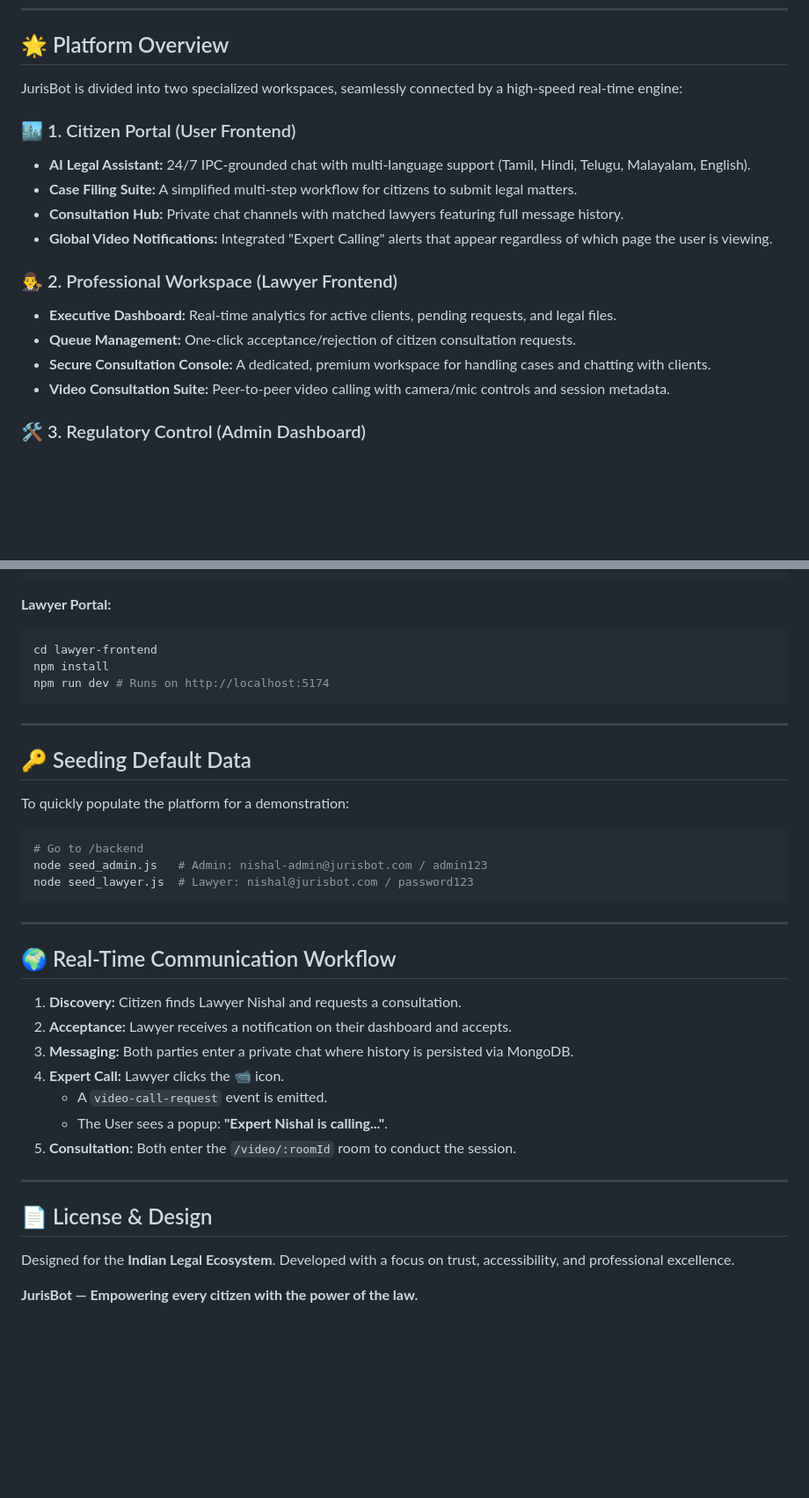
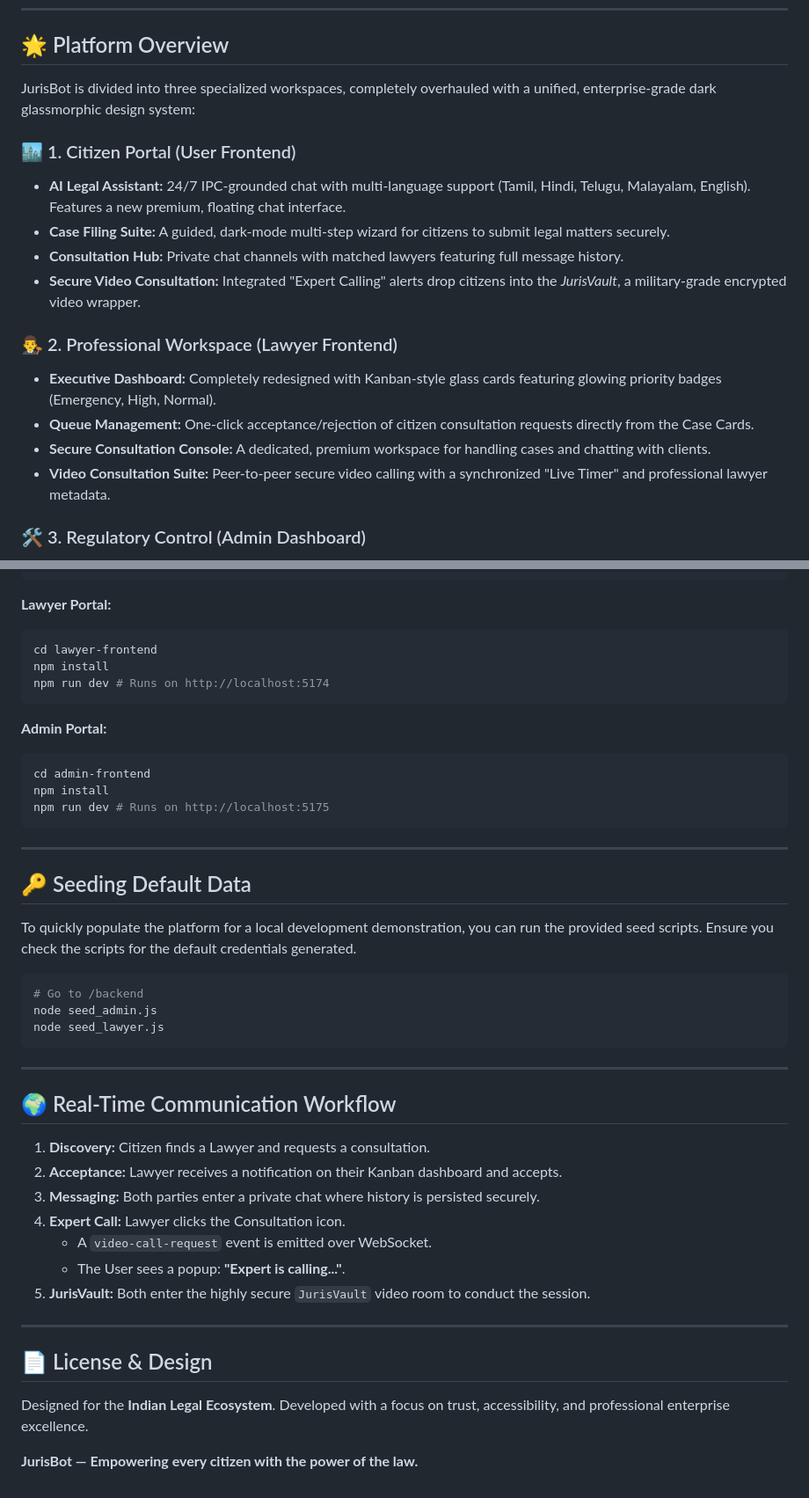
Before and after one commit to Nishal-15/Juris-Saas, a Markdown page: README.md, 2 parts joined by grey strips. Shown at 88% size. Rendered like a GitHub page; blank space fills up the shorter version.

Commit message:
docs: update README with secure configuration and latest UI features

````diff
--- a/README.md
+++ b/README.md
@@ -6,19 +6,19 @@
 
 ## 🌟 Platform Overview
 
-JurisBot is divided into two specialized workspaces, seamlessly connected by a high-speed real-time engine:
+JurisBot is divided into three specialized workspaces, completely overhauled with a unified, enterprise-grade dark glassmorphic design system:
 
 ### 🏙️ 1. Citizen Portal (User Frontend)
-*   **AI Legal Assistant:** 24/7 IPC-grounded chat with multi-language support (Tamil, Hindi, Telugu, Malayalam, English).
-*   **Case Filing Suite:** A simplified multi-step workflow for citizens to submit legal matters.
+*   **AI Legal Assistant:** 24/7 IPC-grounded chat with multi-language support (Tamil, Hindi, Telugu, Malayalam, English). Features a new premium, floating chat interface.
+*   **Case Filing Suite:** A guided, dark-mode multi-step wizard for citizens to submit legal matters securely.
 *   **Consultation Hub:** Private chat channels with matched lawyers featuring full message history.
-*   **Global Video Notifications:** Integrated "Expert Calling" alerts that appear regardless of which page the user is viewing.
+*   **Secure Video Consultation:** Integrated "Expert Calling" alerts drop citizens into the *JurisVault*, a military-grade encrypted video wrapper.
 
 ### 👨‍⚖️ 2. Professional Workspace (Lawyer Frontend)
-*   **Executive Dashboard:** Real-time analytics for active clients, pending requests, and legal files.
-*   **Queue Management:** One-click acceptance/rejection of citizen consultation requests.
+*   **Executive Dashboard:** Completely redesigned with Kanban-style glass cards featuring glowing priority badges (Emergency, High, Normal).
+*   **Queue Management:** One-click acceptance/rejection of citizen consultation requests directly from the Case Cards.
 *   **Secure Consultation Console:** A dedicated, premium workspace for handling cases and chatting with clients.
-*   **Video Consultation Suite:** Peer-to-peer video calling with camera/mic controls and session metadata.
+*   **Video Consultation Suite:** Peer-to-peer secure video calling with a synchronized "Live Timer" and professional lawyer metadata.
 
 ### 🛠️ 3. Regulatory Control (Admin Dashboard)
 *   **Platform Analytics:** Global oversight of user growth, lawyer registrations, and emergency frequency.
@@ -96,32 +93,39 @@ npm install
 npm run dev # Runs on http://localhost:5174
 ```
 
+**Admin Portal:**
+```bash
+cd admin-frontend
+npm install
+npm run dev # Runs on http://localhost:5175
+```
+
 ---
 
 ## 🔑 Seeding Default Data
-To quickly populate the platform for a demonstration:
+To quickly populate the platform for a local development demonstration, you can run the provided seed scripts. Ensure you check the scripts for the default credentials generated.
 
 ```bash
 # Go to /backend
-node seed_admin.js   # Admin: nishal-admin@jurisbot.com / admin123
-node seed_lawyer.js  # Lawyer: nishal@jurisbot.com / password123
+node seed_admin.js
+node seed_lawyer.js
 ```
 
 ---
 
 ## 🌍 Real-Time Communication Workflow
 
-1.  **Discovery:** Citizen finds Lawyer Nishal and requests a consultation.
-2.  **Acceptance:** Lawyer receives a notification on their dashboard and accepts.
-3.  **Messaging:** Both parties enter a private chat where history is persisted via MongoDB.
-4.  **Expert Call:** Lawyer clicks the 📹 icon.
-    *   A `video-call-request` event is emitted.
-    *   The User sees a popup: **"Expert Nishal is calling..."**.
-5.  **Consultation:** Both enter the `/video/:roomId` room to conduct the session.
+1.  **Discovery:** Citizen finds a Lawyer and requests a consultation.
+2.  **Acceptance:** Lawyer receives a notification on their Kanban dashboard and accepts.
+3.  **Messaging:** Both parties enter a private chat where history is persisted securely.
+4.  **Expert Call:** Lawyer clicks the Consultation icon.
+    *   A `video-call-request` event is emitted over WebSocket.
+    *   The User sees a popup: **"Expert is calling..."**.
+5.  **JurisVault:** Both enter the highly secure `JurisVault` video room to conduct the session.
 
 ---
 
 ## 📄 License & Design
-Designed for the **Indian Legal Ecosystem**. Developed with a focus on trust, accessibility, and professional excellence.
+Designed for the **Indian Legal Ecosystem**. Developed with a focus on trust, accessibility, and professional enterprise excellence.
 
 **JurisBot — Empowering every citizen with the power of the law.**
````
Also changed, not shown: other parts of README.md (+8 -11 lines).
